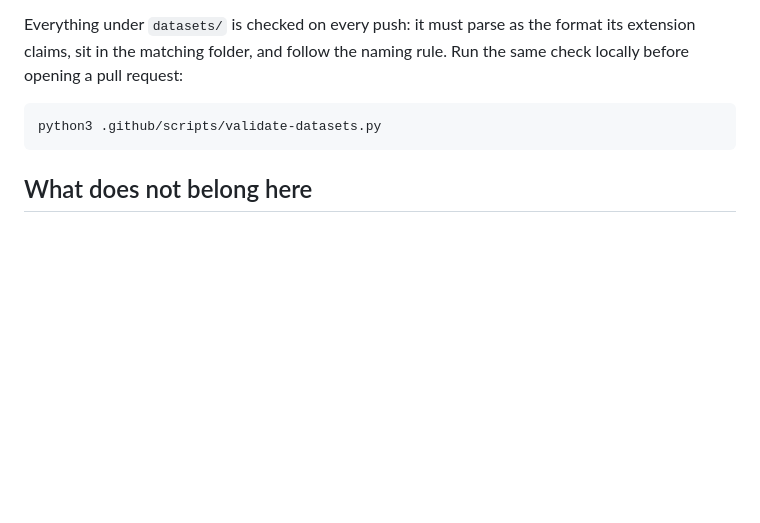
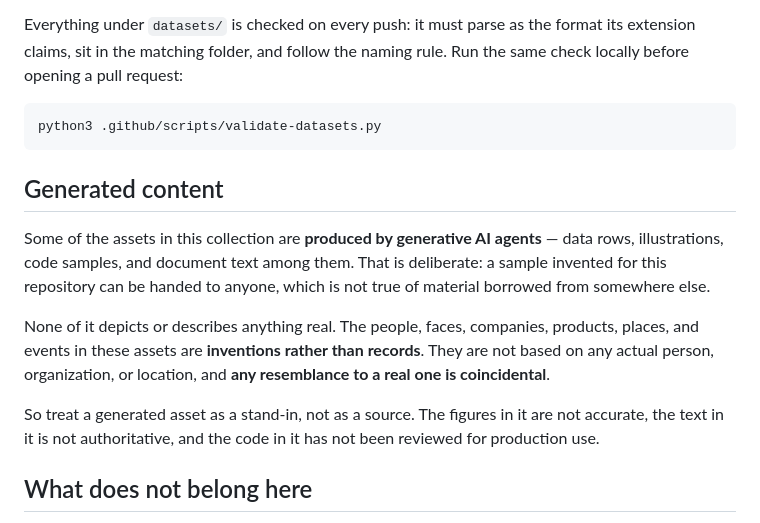
Before and after one commit to jooy2/sample-assets, a Markdown page: README.md, the part around the change. GitHub-like rendering; blank space fills up the shorter version.

````diff
--- a/README.md
+++ b/README.md
@@ -123,6 +123,22 @@ check locally before opening a pull request:
 python3 .github/scripts/validate-datasets.py
 ```
 
+## Generated content
+
+Some of the assets in this collection are **produced by generative AI agents** — data
+rows, illustrations, code samples, and document text among them. That is deliberate: a
+sample invented for this repository can be handed to anyone, which is not true of material
+borrowed from somewhere else.
+
+None of it depicts or describes anything real. The people, faces, companies, products,
+places, and events in these assets are **inventions rather than records**. They are not
+based on any actual person, organization, or location, and **any resemblance to a real one
+is coincidental**.
+
+So treat a generated asset as a stand-in, not as a source. The figures in it are not
+accurate, the text in it is not authoritative, and the code in it has not been reviewed for
+production use.
+
 ## What does not belong here
 
 - **Real personal data.** Sample records are invented. Names, addresses, and card numbers
````
Also changed, not shown: AGENTS.md (+12 -6 lines).
